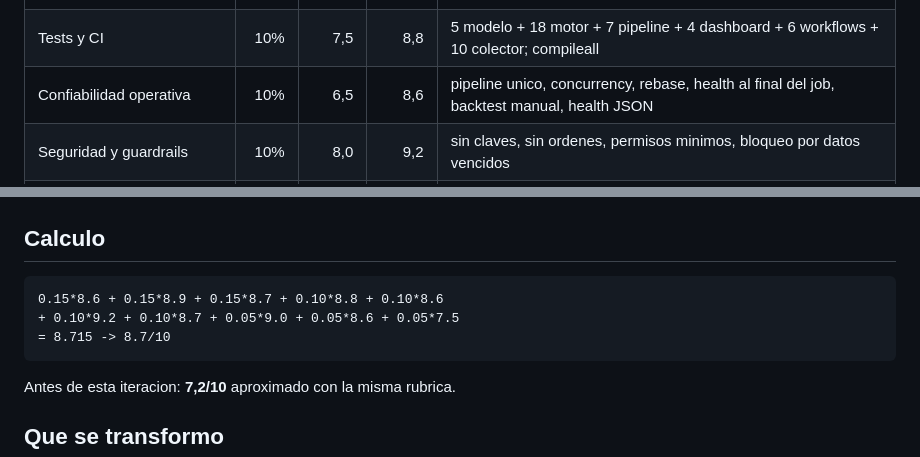
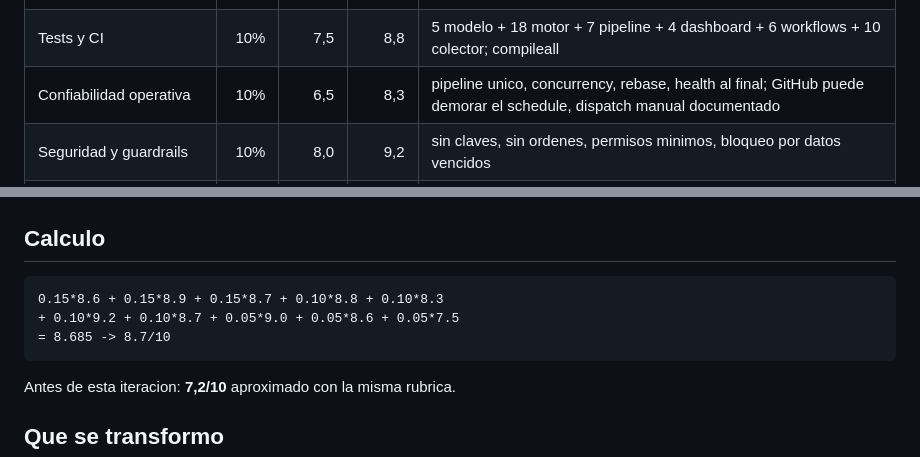
Before and after one commit to LuiferX/vigilante-btc, a Markdown page: SCORECARD.md, 2 parts joined by grey strips. GitHub-like rendering.

Commit message:
docs: pipeline unico, health al final y backtest manual

````diff
--- a/SCORECARD.md
+++ b/SCORECARD.md
@@ -12,7 +12,7 @@ Objetivo: **8,5/10**. Resultado de esta iteracion: **8,7/10** (ponderado).
 | Calidad del motor de decision | 15% | 8,0 | 8,9 | zonas, HTF 1h/4h/1D, POC, sweep, aguante, guardrail de frescura |
 | Medicion y calibracion | 15% | 6,5 | 8,7 | Brier, Brier skill, Wilson, calibracion, corte por lado, backtest OOS |
 | Tests y CI | 10% | 7,5 | 8,8 | 5 modelo + 18 motor + 7 pipeline + 4 dashboard + 6 workflows + 10 colector; compileall |
-| Confiabilidad operativa | 10% | 6,5 | 8,6 | pipeline unico, concurrency, rebase, health al final del job, backtest manual, health JSON |
+| Confiabilidad operativa | 10% | 6,5 | 8,3 | pipeline unico, concurrency, rebase, health al final; GitHub puede demorar el schedule, dispatch manual documentado |
 | Seguridad y guardrails | 10% | 8,0 | 9,2 | sin claves, sin ordenes, permisos minimos, bloqueo por datos vencidos |
 | Dashboard y UX | 10% | 6,5 | 8,7 | `/motor.html` en Pages, lee decision/eval, frescura, niveles, trigger, invalidacion, Brier |
 | Documentacion y runbook | 5% | 7,0 | 9,0 | README, arquitectura, runbook, scorecard, caveats |
@@ -22,9 +22,9 @@ Objetivo: **8,5/10**. Resultado de esta iteracion: **8,7/10** (ponderado).
 ## Calculo
 
 ```text
-0.15*8.6 + 0.15*8.9 + 0.15*8.7 + 0.10*8.8 + 0.10*8.6
+0.15*8.6 + 0.15*8.9 + 0.15*8.7 + 0.10*8.8 + 0.10*8.3
 + 0.10*9.2 + 0.10*8.7 + 0.05*9.0 + 0.05*8.6 + 0.05*7.5
-= 8.715 -> 8.7/10
+= 8.685 -> 8.7/10
 ```
 
 Antes de esta iteracion: **7,2/10** aproximado con la misma rubrica.
````
